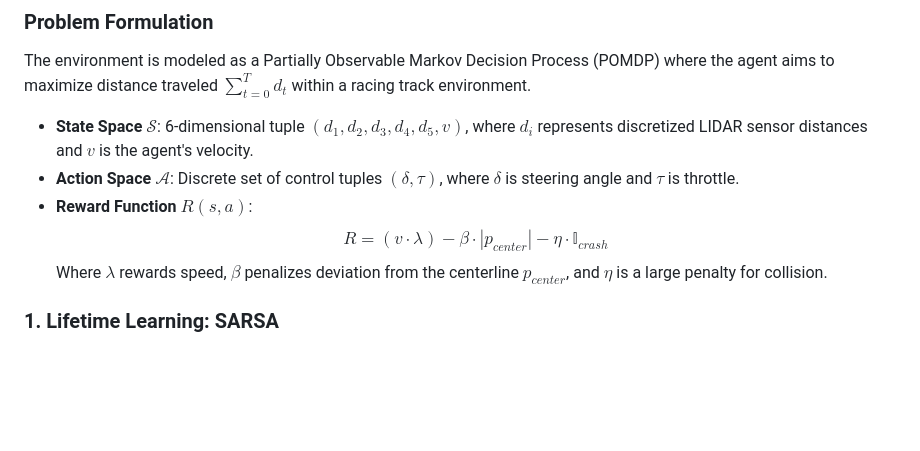
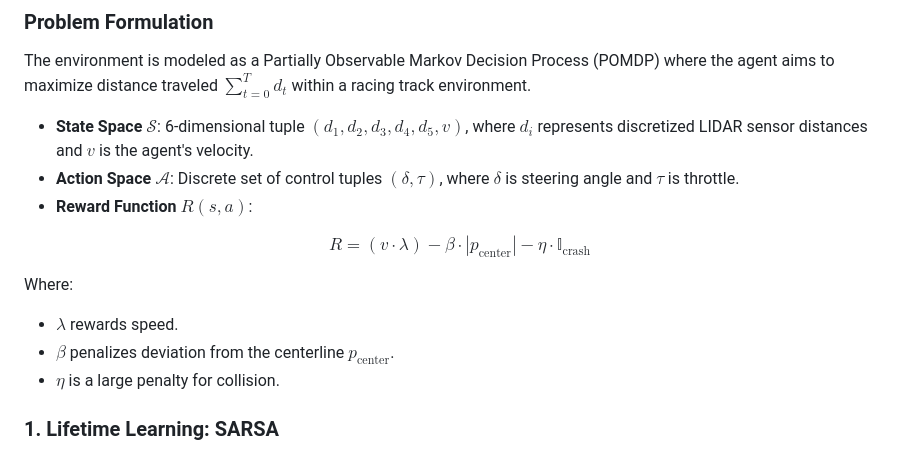
Before and after one commit to debmalya123-debug/RL_Racecar, a Markdown page: README.md, the part around the change. GitHub-like rendering; blank space fills up the shorter version.

```diff
--- a/README.md
+++ b/README.md
@@ -8,11 +8,16 @@ This repository implements a hybrid control architecture for autonomous agents i
 
 The environment is modeled as a Partially Observable Markov Decision Process (POMDP) where the agent aims to maximize distance traveled $\sum_{t=0}^{T} d_t$ within a racing track environment.
 
-- **State Space $\mathcal{S}$**: 6-dimensional tuple $(d_1, d_2, d_3, d_4, d_5, v)$, where $d_i$ represents discretized LIDAR sensor distances and $v$ is the agent's velocity.
-- **Action Space $\mathcal{A}$**: Discrete set of control tuples $(\delta, \tau)$, where $\delta$ is steering angle and $\tau$ is throttle.
-- **Reward Function $R(s,a)$**:
-  $$R = (v \cdot \lambda) - \beta \cdot |p_{center}| - \eta \cdot \mathbb{I}_{crash}$$
-  Where $\lambda$ rewards speed, $\beta$ penalizes deviation from the centerline $p_{center}$, and $\eta$ is a large penalty for collision.
+* **State Space $\mathcal{S}$**: 6-dimensional tuple $(d_1, d_2, d_3, d_4, d_5, v)$, where $d_i$ represents discretized LIDAR sensor distances and $v$ is the agent's velocity.
+* **Action Space $\mathcal{A}$**: Discrete set of control tuples $(\delta, \tau)$, where $\delta$ is steering angle and $\tau$ is throttle.
+* **Reward Function $R(s,a)$**:
+
+$$R = (v \cdot \lambda) - \beta \cdot |p_{\text{center}}| - \eta \cdot \mathbb{I}_{\text{crash}}$$
+
+Where:
+* $\lambda$ rewards speed.
+* $\beta$ penalizes deviation from the centerline $p_{\text{center}}$.
+* $\eta$ is a large penalty for collision.
 
 ### 1. Lifetime Learning: SARSA
 
```
